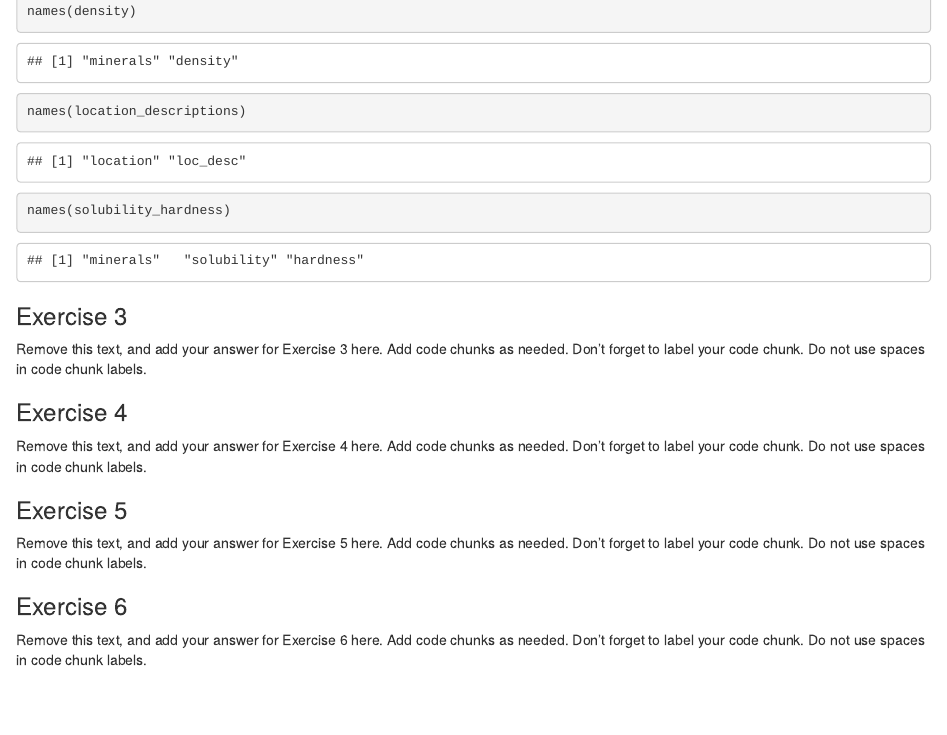
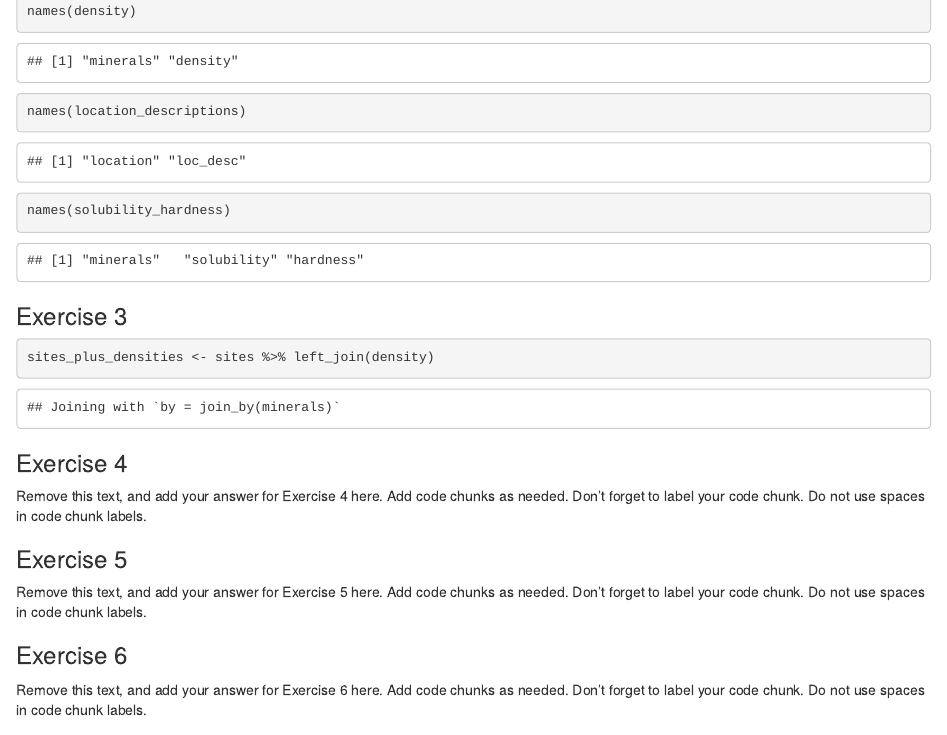
Before and after one commit to EAES-420-Spring23/review-Vishal-Ian-Shamya, an R Markdown document (u1-u2-u3-review-starter.Rmd): the page in a window 1100 px wide, from 1330 px down. Rendered offline with R 4.5, knitr and Pandoc, with nearby package versions.

Commit message:
3.1 & 3.2 complete

````diff
--- a/u1-u2-u3-review-starter.Rmd
+++ b/u1-u2-u3-review-starter.Rmd
@@ -45,10 +45,9 @@ names(solubility_hardness)
 
 ### Exercise 3
 
-Remove this text, and add your answer for Exercise 3 here.
-Add code chunks as needed.
-Don't forget to label your code chunk.
-Do not use spaces in code chunk labels.
+```{r stitch}
+sites_plus_densities <- sites %>% left_join(density)
+```
 
 ### Exercise 4
 
````
